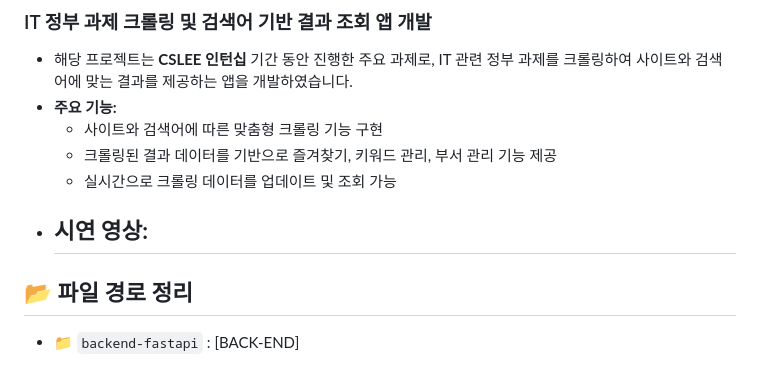
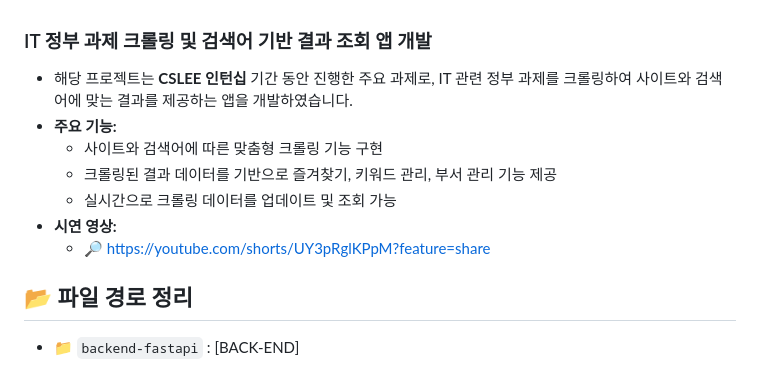
Before and after one commit to wbwhdrhadl/cslee_monitoring, a Markdown page: README.md, the part around the change. GitHub-like rendering.

```diff
--- a/README.md
+++ b/README.md
@@ -6,7 +6,7 @@
   - 크롤링된 결과 데이터를 기반으로 즐겨찾기, 키워드 관리, 부서 관리 기능 제공
   - 실시간으로 크롤링 데이터를 업데이트 및 조회 가능
 - **시연 영상:**
-  -
+  - 🔎 https://youtube.com/shorts/UY3pRglKPpM?feature=share
 
 ## 📂 파일 경로 정리
 
```
